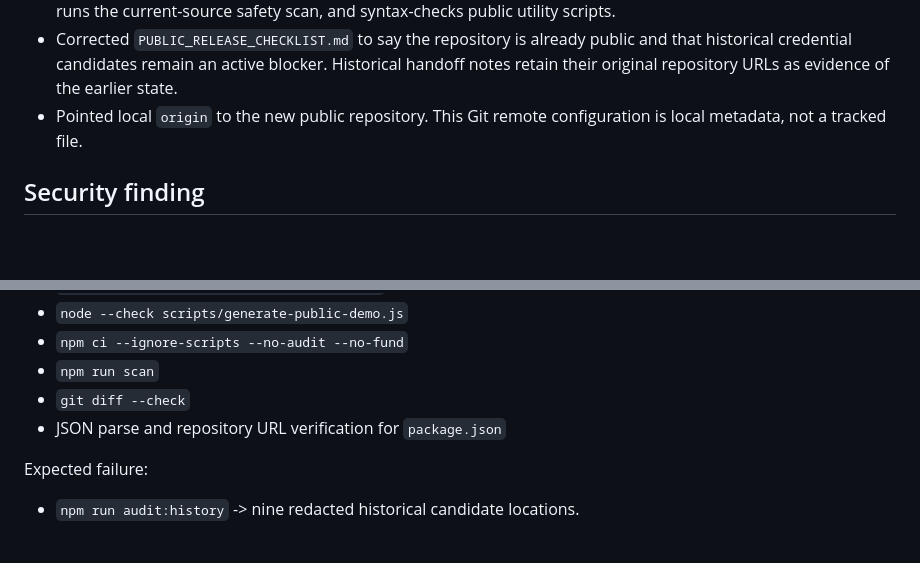
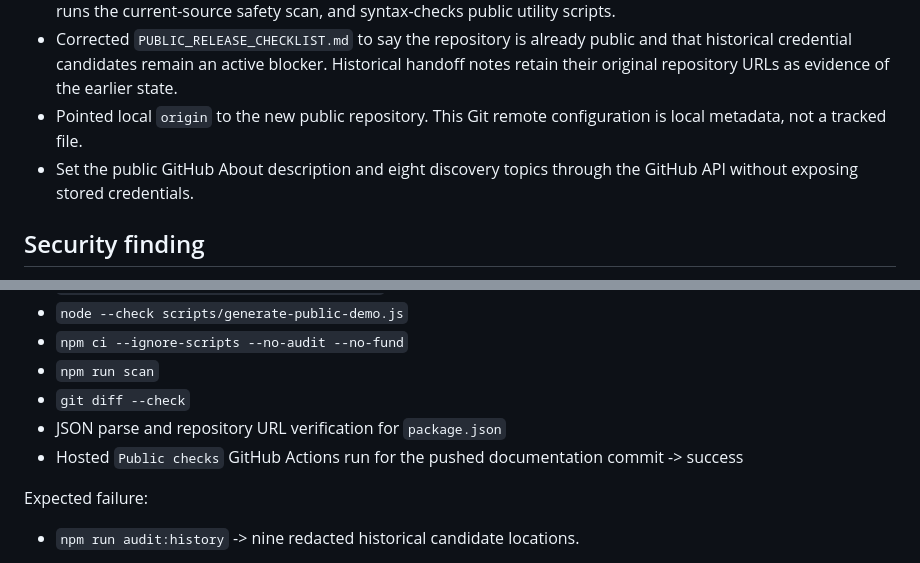
Before and after one commit to dorukakindev/whisper-live-translator, a Markdown page: docs/devir/2026-09-16-1827.md, 2 parts joined by grey strips. GitHub-like rendering; blank space fills up the shorter version.

Commit message:
docs: confirm public profile checks

```diff
--- a/docs/devir/2026-09-16-1827.md
+++ b/docs/devir/2026-09-16-1827.md
@@ -17,6 +17,7 @@
 - Added a read-only-permissions GitHub Actions workflow for Windows that installs locked Node dependencies, runs the current-source safety scan, and syntax-checks public utility scripts.
 - Corrected `PUBLIC_RELEASE_CHECKLIST.md` to say the repository is already public and that historical credential candidates remain an active blocker. Historical handoff notes retain their original repository URLs as evidence of the earlier state.
 - Pointed local `origin` to the new public repository. This Git remote configuration is local metadata, not a tracked file.
+- Set the public GitHub About description and eight discovery topics through the GitHub API without exposing stored credentials.
 
 ## Security finding
 
@@ -37,6 +38,7 @@ Passed:
 - `npm run scan`
 - `git diff --check`
 - JSON parse and repository URL verification for `package.json`
+- Hosted `Public checks` GitHub Actions run for the pushed documentation commit -> success
 
 Expected failure:
 
```
